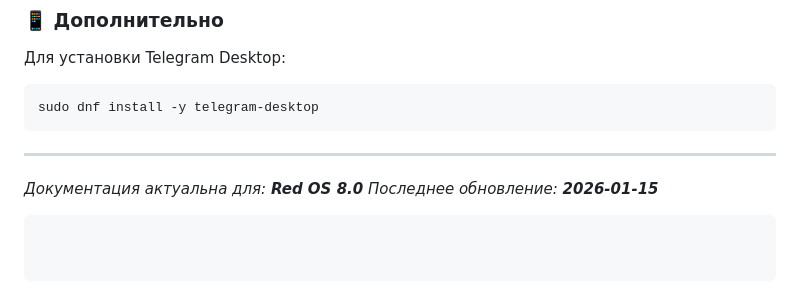
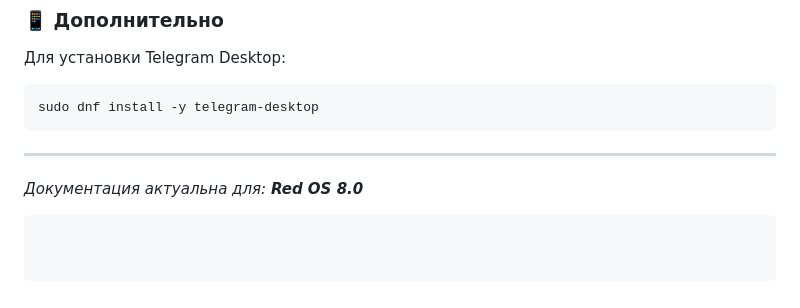
Before and after one commit to Sandro302/portfolio, a Markdown page: RedOS/README.md, the part around the change. Rendered like a GitHub page.

````diff
--- a/RedOS/README.md
+++ b/RedOS/README.md
@@ -202,5 +202,4 @@ sudo dnf install -y telegram-desktop
 
 ---
 *Документация актуальна для: **Red OS 8.0***
-*Последнее обновление: **2026‑01‑15***
 ```
````
